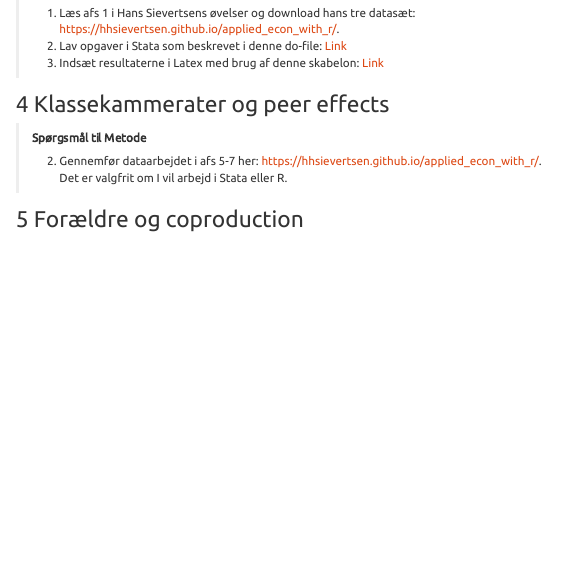
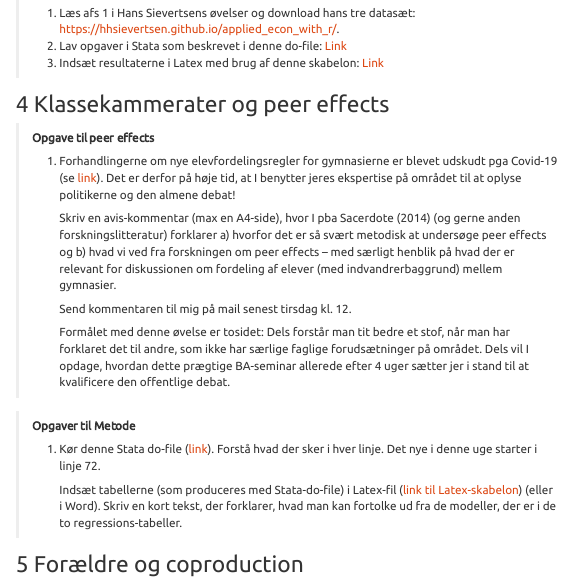
Before and after one commit to simon-calmar-andersen/Ulighed-i-uddannelse-22, an R Markdown document (Seminar.Rmd): the page in a window 1100 px wide, from 2610 px down. Rendered offline with R 4.5, knitr and Pandoc, with nearby package versions; a font, style sheet, LaTeX package, included part or bibliography that could not be used is replaced or left out; menus at the side of the page are left out.

Commit message:
Opgaver til uge 4

```diff
--- a/Seminar.Rmd
+++ b/Seminar.Rmd
@@ -184,9 +184,23 @@ Undervisningen ligger onsdage kl. 10.15-14 som regel i bygn. 1323, lok. 118. (I
 
 # Klassekammerater og peer effects
 
-> **Spørgsmål til Metode**
+> **Opgave til peer effects**
 >
-> 2.  Gennemfør dataarbejdet i afs 5-7 her: <https://hhsievertsen.github.io/applied_econ_with_r/>. Det er valgfrit om I vil arbejd i Stata eller R.
+> 1.  Forhandlingerne om nye elevfordelingsregler for gymnasierne er blevet udskudt pga Covid-19 (se [link](https://www.uvm.dk/aktuelt/nyheder/uvm/2020/jun/200619-den-midlertidige-loesning-om-elevfordeling-paa-almene-gymnasier-forlaenges)). Det er derfor på høje tid, at I benytter jeres ekspertise på området til at oplyse politikerne og den almene debat!
+>
+>     Skriv en avis-kommentar (max en A4-side), hvor I pba Sacerdote (2014) (og gerne anden
+>     forskningslitteratur) forklarer a) hvorfor det er så svært metodisk at undersøge peer effects og b) hvad vi ved fra forskningen om peer effects -- med særligt henblik på hvad der er relevant for diskussionen om fordeling af elever (med indvandrerbaggrund) mellem gymnasier.
+>
+>     Send kommentaren til mig på mail senest tirsdag kl. 12.
+>
+>     Formålet med denne øvelse er tosidet: Dels forstår man tit bedre et stof, når man har forklaret
+>     det til andre, som ikke har særlige faglige forudsætninger på området. Dels vil I opdage, hvordan dette prægtige BA-seminar allerede efter 4 uger sætter jer i stand til at kvalificere den offentlige debat.
+
+> **Opgaver til Metode**
+>
+> 1.  Kør denne Stata do-file ([link](https://raw.githubusercontent.com/simon-calmar-andersen/Ulighed-i-uddannelse/main/docs/stata_uge4.do)). Forstå hvad der sker i hver linje. Det nye i denne uge starter i linje 72.
+>
+>     Indsæt tabellerne (som produceres med Stata-do-file) i Latex-fil ([link til Latex-skabelon](https://raw.githubusercontent.com/simon-calmar-andersen/Ulighed-i-uddannelse/main/docs/Sievertsen_output.tex)) (eller i Word). Skriv en kort tekst, der forklarer, hvad man kan fortolke ud fra de modeller, der er i de to regressions-tabeller.
 
 # Forældre og coproduction
 
```
Also changed, not shown: 1 other file.
